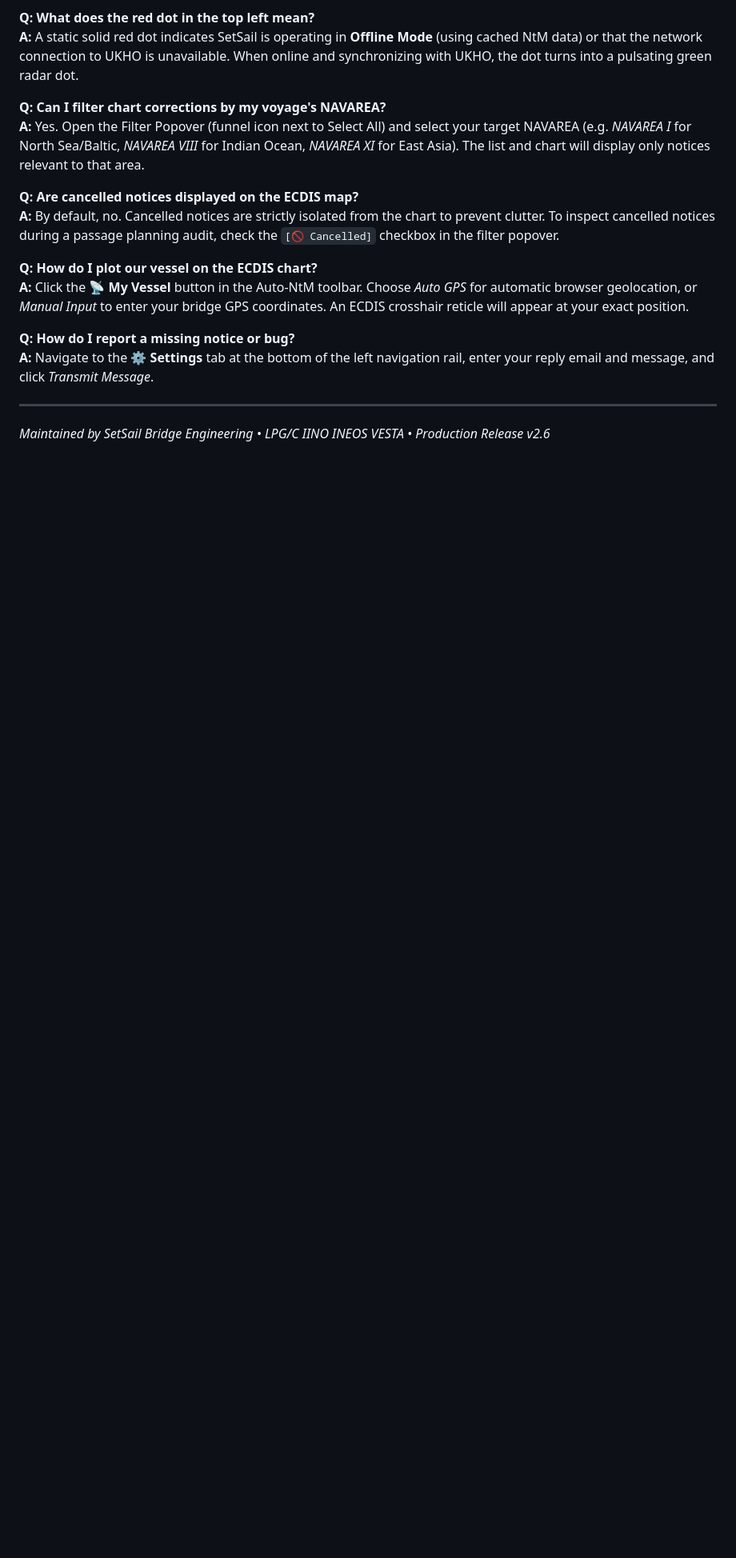
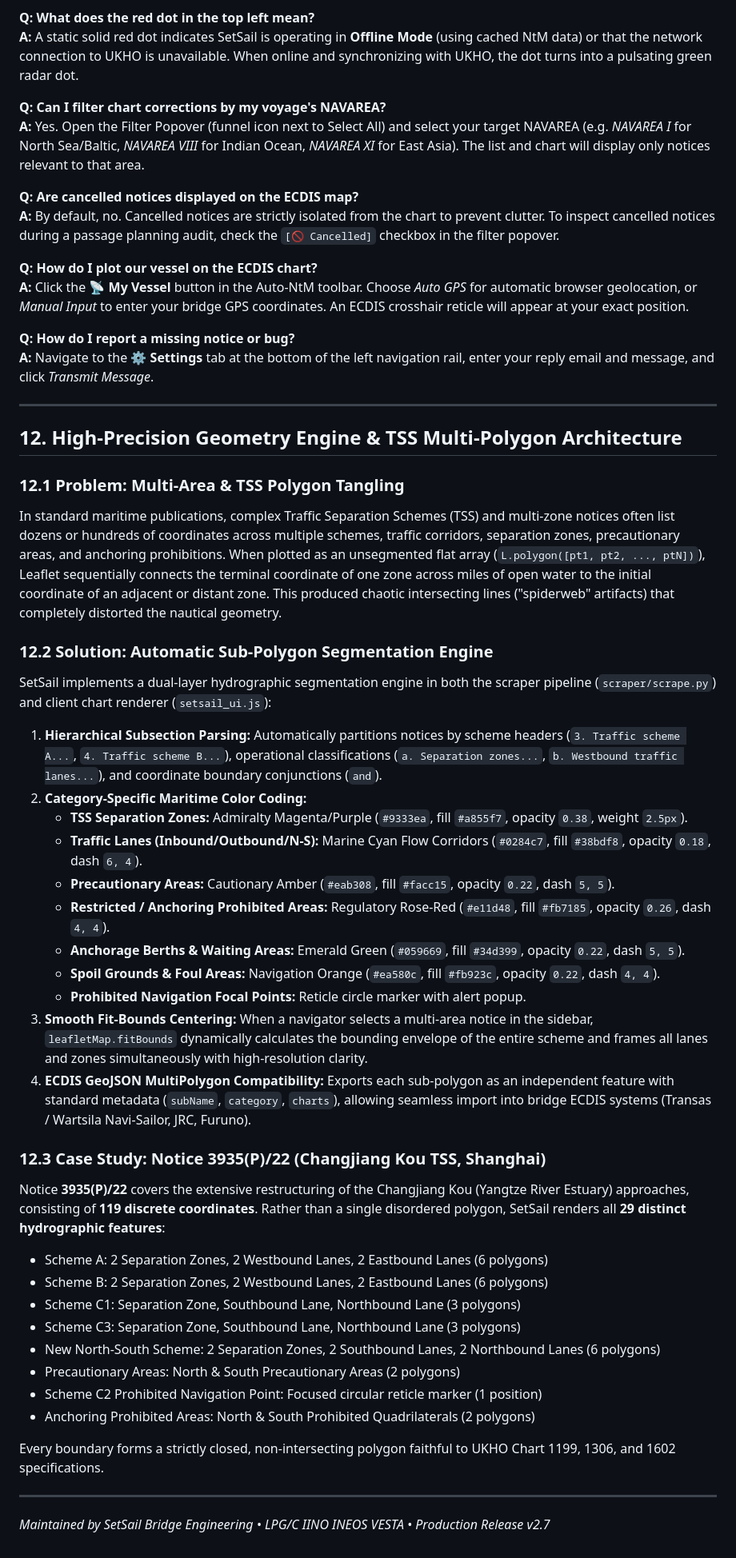
Before and after one commit to waffiman/Admirality-NtM-Scraper, a Markdown page: OVERVIEW.md, the part around the change. Shown at 80% size. Drawn GitHub-style; blank space fills up the shorter version.

Commit message:
Document v2.7: High-Precision Geometry Engine & TSS Multi-Polygon Architecture

```diff
--- a/OVERVIEW.md
+++ b/OVERVIEW.md
@@ -258,4 +258,39 @@ SetSail can be hosted on a dedicated custom domain using two 100% free productio
 **A:** Navigate to the **⚙️ Settings** tab at the bottom of the left navigation rail, enter your reply email and message, and click *Transmit Message*.
 
 ---
-*Maintained by SetSail Bridge Engineering &bull; LPG/C IINO INEOS VESTA &bull; Production Release v2.6*
+
+## 12. High-Precision Geometry Engine & TSS Multi-Polygon Architecture
+
+### 12.1 Problem: Multi-Area & TSS Polygon Tangling
+In standard maritime publications, complex Traffic Separation Schemes (TSS) and multi-zone notices often list dozens or hundreds of coordinates across multiple schemes, traffic corridors, separation zones, precautionary areas, and anchoring prohibitions.
+When plotted as an unsegmented flat array (`L.polygon([pt1, pt2, ..., ptN])`), Leaflet sequentially connects the terminal coordinate of one zone across miles of open water to the initial coordinate of an adjacent or distant zone. This produced chaotic intersecting lines ("spiderweb" artifacts) that completely distorted the nautical geometry.
+
+### 12.2 Solution: Automatic Sub-Polygon Segmentation Engine
+SetSail implements a dual-layer hydrographic segmentation engine in both the scraper pipeline (`scraper/scrape.py`) and client chart renderer (`setsail_ui.js`):
+1. **Hierarchical Subsection Parsing:** Automatically partitions notices by scheme headers (`3. Traffic scheme A...`, `4. Traffic scheme B...`), operational classifications (`a. Separation zones...`, `b. Westbound traffic lanes...`), and coordinate boundary conjunctions (`and`).
+2. **Category-Specific Maritime Color Coding:**
+   * **TSS Separation Zones:** Admiralty Magenta/Purple (`#9333ea`, fill `#a855f7`, opacity `0.38`, weight `2.5px`).
+   * **Traffic Lanes (Inbound/Outbound/N-S):** Marine Cyan Flow Corridors (`#0284c7`, fill `#38bdf8`, opacity `0.18`, dash `6, 4`).
+   * **Precautionary Areas:** Cautionary Amber (`#eab308`, fill `#facc15`, opacity `0.22`, dash `5, 5`).
+   * **Restricted / Anchoring Prohibited Areas:** Regulatory Rose-Red (`#e11d48`, fill `#fb7185`, opacity `0.26`, dash `4, 4`).
+   * **Anchorage Berths & Waiting Areas:** Emerald Green (`#059669`, fill `#34d399`, opacity `0.22`, dash `5, 5`).
+   * **Spoil Grounds & Foul Areas:** Navigation Orange (`#ea580c`, fill `#fb923c`, opacity `0.22`, dash `4, 4`).
+   * **Prohibited Navigation Focal Points:** Reticle circle marker with alert popup.
+3. **Smooth Fit-Bounds Centering:** When a navigator selects a multi-area notice in the sidebar, `leafletMap.fitBounds` dynamically calculates the bounding envelope of the entire scheme and frames all lanes and zones simultaneously with high-resolution clarity.
+4. **ECDIS GeoJSON MultiPolygon Compatibility:** Exports each sub-polygon as an independent feature with standard metadata (`subName`, `category`, `charts`), allowing seamless import into bridge ECDIS systems (Transas / Wartsila Navi-Sailor, JRC, Furuno).
+
+### 12.3 Case Study: Notice 3935(P)/22 (Changjiang Kou TSS, Shanghai)
+Notice **3935(P)/22** covers the extensive restructuring of the Changjiang Kou (Yangtze River Estuary) approaches, consisting of **119 discrete coordinates**. Rather than a single disordered polygon, SetSail renders all **29 distinct hydrographic features**:
+* Scheme A: 2 Separation Zones, 2 Westbound Lanes, 2 Eastbound Lanes (6 polygons)
+* Scheme B: 2 Separation Zones, 2 Westbound Lanes, 2 Eastbound Lanes (6 polygons)
+* Scheme C1: Separation Zone, Southbound Lane, Northbound Lane (3 polygons)
+* Scheme C3: Separation Zone, Southbound Lane, Northbound Lane (3 polygons)
+* New North-South Scheme: 2 Separation Zones, 2 Southbound Lanes, 2 Northbound Lanes (6 polygons)
+* Precautionary Areas: North & South Precautionary Areas (2 polygons)
+* Scheme C2 Prohibited Navigation Point: Focused circular reticle marker (1 position)
+* Anchoring Prohibited Areas: North & South Prohibited Quadrilaterals (2 polygons)
+
+Every boundary forms a strictly closed, non-intersecting polygon faithful to UKHO Chart 1199, 1306, and 1602 specifications.
+
+---
+*Maintained by SetSail Bridge Engineering &bull; LPG/C IINO INEOS VESTA &bull; Production Release v2.7*
```
